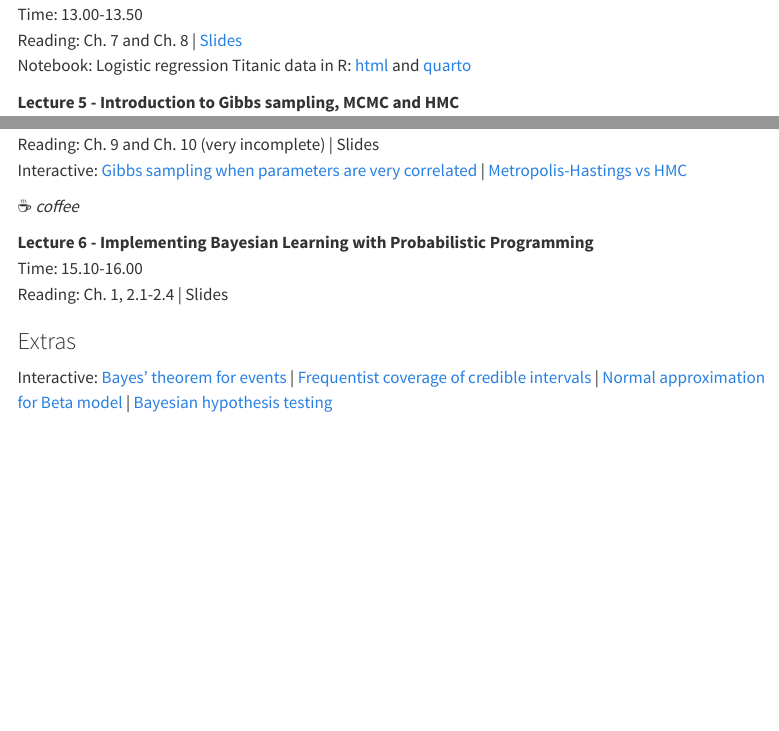
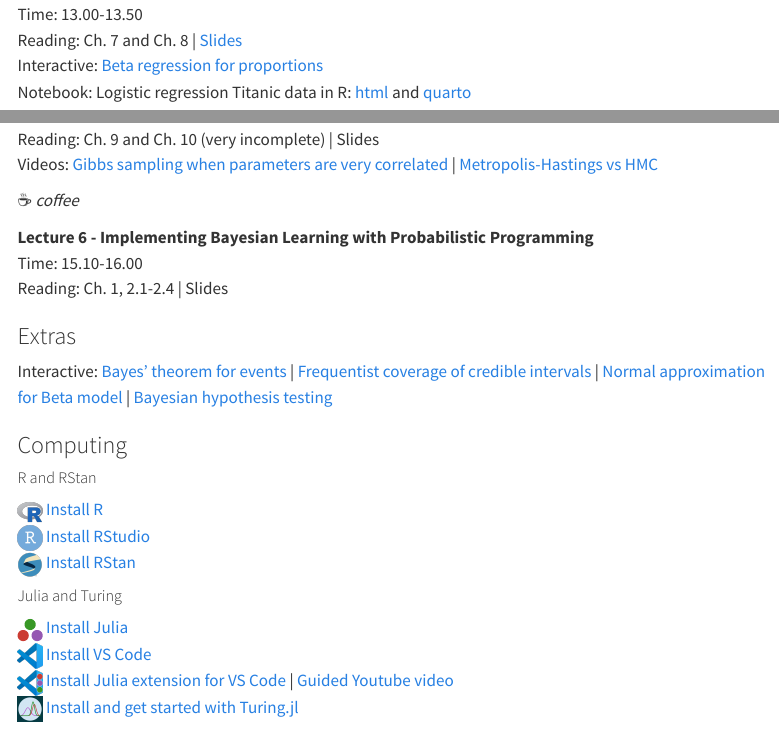
Before and after one commit to mattiasvillani/introbayes, a Quarto document (index.qmd): the page in a window 1100 px wide, from 1520 px down, and a second part further down, joined at a grey line. Rendered offline with R 4.5, knitr and Pandoc in place of Quarto, with nearby package versions; menus at the side of the page are left out.

Commit message:
Computing stuff on webpage

```diff
--- a/index.qmd
+++ b/index.qmd
@@ -74,12 +74,13 @@ Interactive: [Linear regression](https://observablehq.com/@mattiasvillani/bayesi
 **Lecture 4 - Bayesian Classification and Posterior Approximation**<br>
 Time: 13.00-13.50 <br>
 Reading: Ch. 7 and Ch. 8 | [Slides](slides/L4.pdf)<br>
+Interactive: [Beta regression for proportions](https://observablehq.com/@mattiasvillani/posterior-approximation-beta-model)<br>
 Notebook: Logistic regression Titanic data in R:  [html](https://mattiasvillani.com/BayesianLearningBook/notebooks/TitanicLogistic/TitanicLogistic.html) and [quarto](https://github.com/mattiasvillani/BayesianLearningBook/raw/main/notebooks/TitanicLogistic/TitanicLogistic.qmd)
 
 **Lecture 5 - Introduction to Gibbs sampling, MCMC and HMC**<br>
 Time: 14.00-14.50 <br>
 Reading: Ch. 9 and Ch. 10 (very incomplete) | Slides<br>
-Interactive: [Gibbs sampling when parameters are very correlated](https://www.youtube.com/watch?v=IGiQOCX9UbM&ab_channel=Red15) | [Metropolis-Hastings vs HMC](https://www.youtube.com/watch?v=Vv3f0QNWvWQ&ab_channel=DavidDuvenaud)
+Videos: [Gibbs sampling when parameters are very correlated](https://www.youtube.com/watch?v=IGiQOCX9UbM&ab_channel=Red15) | [Metropolis-Hastings vs HMC](https://www.youtube.com/watch?v=Vv3f0QNWvWQ&ab_channel=DavidDuvenaud)
 
 ☕ *coffee*
 
@@ -93,3 +94,17 @@ Interactive: [Bayes' theorem for events](https://observablehq.com/@mattiasvillan
 [Frequentist coverage of credible intervals](https://observablehq.com/@mattiasvillani/coverage-of-confidence-intervals-for-a-proportion) |
 [Normal approximation for Beta model](https://observablehq.com/@mattiasvillani/posterior-approximation-beta-model) |
 [Bayesian hypothesis testing](https://observablehq.com/@mattiasvillani/bayesian-test-mean-normal-pop)
+
+
+### Computing
+
+##### R and RStan
+<img src="misc/R.png" width="25"> [Install R](https://cran.r-project.org/bin/)<br>
+<img src="misc/RStudio.png" width="25"> [Install RStudio](https://posit.co/download/rstudio-desktop/)<br>
+<img src="misc/rstan.png" width="25"> [Install RStan](https://github.com/stan-dev/rstan/wiki/Rstan-Getting-Started)
+
+##### Julia and Turing
+<img src="misc/julialogo.svg" width="25"> [Install Julia](https://julialang.org/downloads/)<br>
+<img src="misc/vscodeicon.png" width="25"> [Install VS Code](https://code.visualstudio.com/)<br>
+<img src="misc/vsjulia.png" width="25"> [Install Julia extension for VS Code](https://code.visualstudio.com/docs/languages/julia) | [Guided Youtube video](https://www.youtube.com/watch?v=FcgIvWb7gO0&ab_channel=doggodotjl)<br>
+<img src="misc/turinglogo.jpg" width="25"> [Install and get started with Turing.jl](https://turing.ml/v0.22/docs/using-turing/get-started)
```
Also changed, not shown: docs/search.json, misc/R.png (added), misc/RStudio.png (added), misc/julialogo.svg (added), misc/rstan.png (added), misc/turinglogo.jpg (added), misc/vscodeicon.png (added), misc/vsjulia.png (added), slides/figs/reg_horseshoe_gibbs.png (added), slides/figs/reg_horseshoe_turing.png (added), 20 other files.
